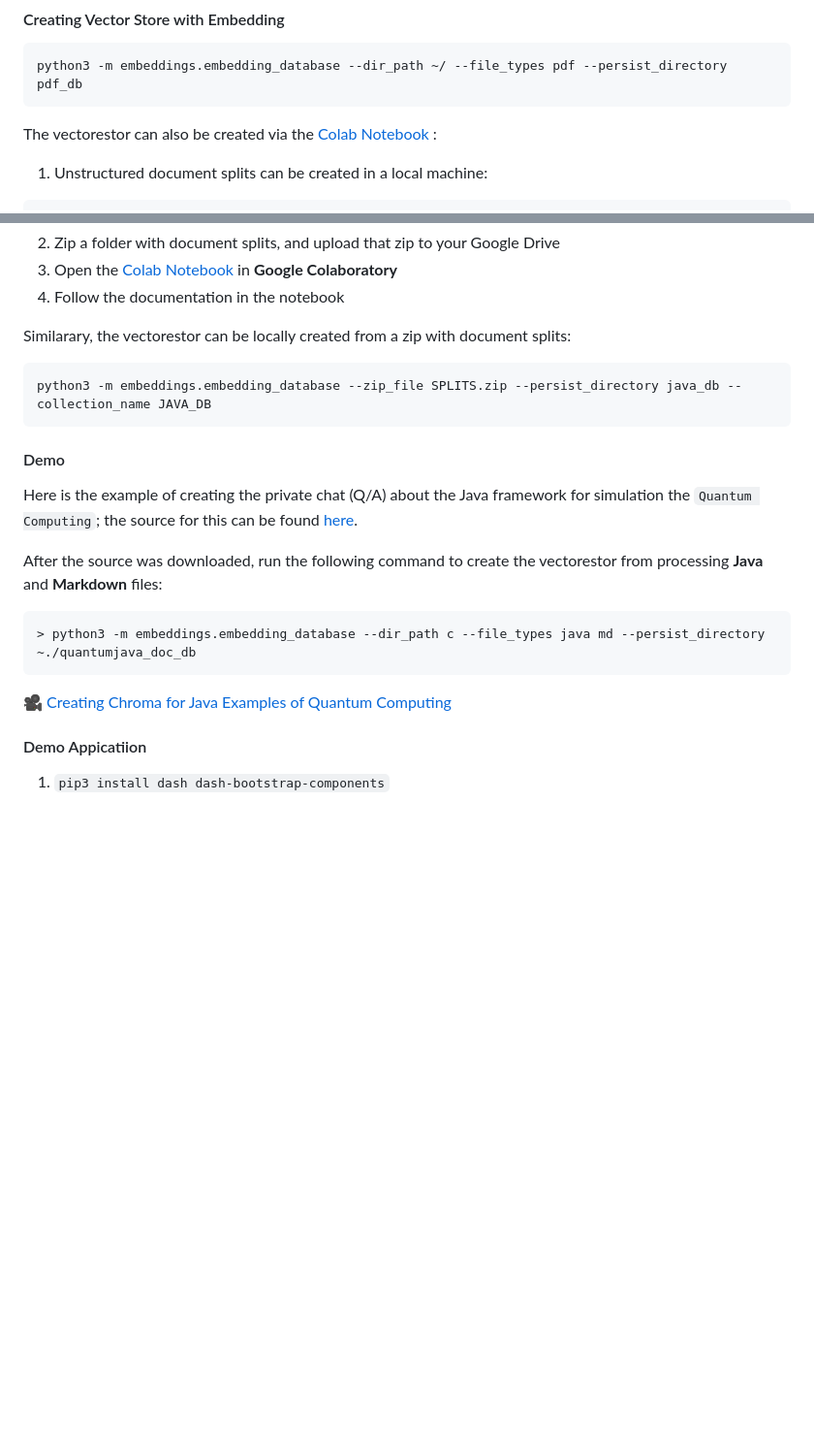
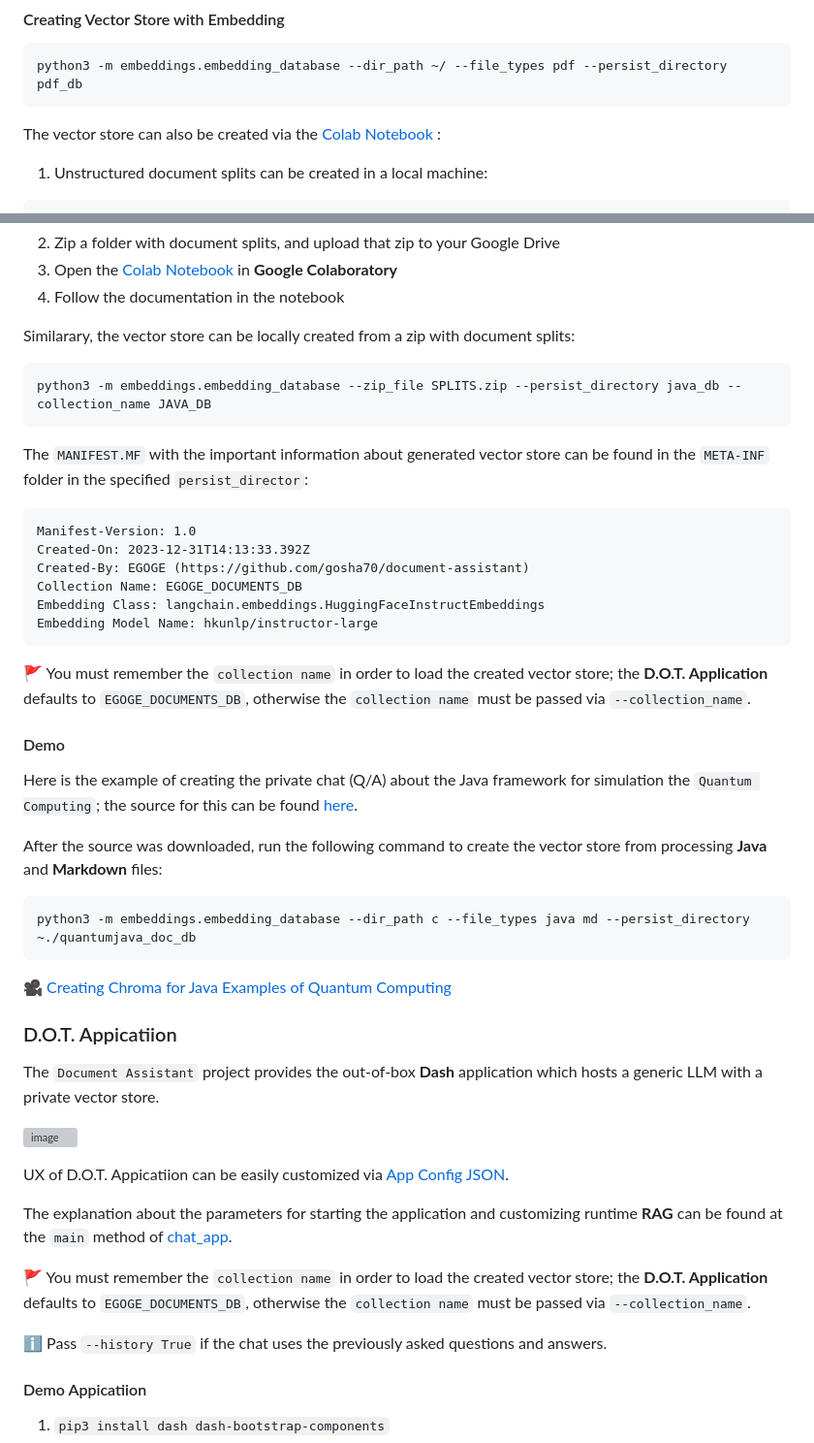
Before and after one commit to gosha70/document-assistant, a Markdown page: README.md, 2 parts joined by grey strips. Shown: that part at 97% size. Rendered like a GitHub page; blank space fills up the shorter version; grey boxes are pictures that could not be loaded.

````diff
--- a/README.md
+++ b/README.md
@@ -28,7 +35,7 @@ python3 -m embeddings.document_loader --dir_path ~/ --file_types java
 ```
 python3 -m embeddings.embedding_database --dir_path ~/ --file_types pdf --persist_directory pdf_db
 ```
-The vectorestor can also be created via the [Colab Notebook](https://github.com/gosha70/document-assistant/blob/main/notebooks/CreateEmbeddingsVectorstore.ipynb)
+The vector store can also be created via the [Colab Notebook](https://github.com/gosha70/document-assistant/blob/main/notebooks/CreateEmbeddingsVectorstore.ipynb)
 :
 1. Unstructured document splits can be created in a local machine:
 ```
@@ -46,21 +53,45 @@ Currently the following file types are supported:
 3. Open the [Colab Notebook](https://github.com/gosha70/document-assistant/blob/main/notebooks/CreateEmbeddingsVectorstore.ipynb) in **Google Colaboratory**
 4. Follow the documentation in the notebook
 
-Similarary, the vectorestor can be locally created from a zip with document splits:
+Similarary, the vector store can be locally created from a zip with document splits:
 ```
 python3 -m embeddings.embedding_database --zip_file SPLITS.zip --persist_directory java_db --collection_name JAVA_DB
 ```
+The `MANIFEST.MF` with the important information about generated vector store can be found in the `META-INF` folder in the specified `persist_director`:
+```
+Manifest-Version: 1.0
+Created-On: 2023-12-31T14:13:33.392Z
+Created-By: EGOGE (https://github.com/gosha70/document-assistant)
+Collection Name: EGOGE_DOCUMENTS_DB
+Embedding Class: langchain.embeddings.HuggingFaceInstructEmbeddings
+Embedding Model Name: hkunlp/instructor-large
+```
+:triangular_flag_on_post: You must remember the `collection name` in order to load the created vector store; the **D.O.T. Application** defaults to `EGOGE_DOCUMENTS_DB`, otherwise the `collection name` must be passed via `--collection_name`.
 
 #### Demo
 
 Here is the example of creating the private chat (Q/A) about the Java framework for simulation the `Quantum Computing`; the source for this can be found [here](https://www.manning.com/books/quantum-computing-in-action).
 
-After the source was downloaded, run the following command to create the vectorestor from processing **Java** and **Markdown** files:
+After the source was downloaded, run the following command to create the vector store from processing **Java** and **Markdown** files:
 ```
-> python3 -m embeddings.embedding_database --dir_path c --file_types java md --persist_directory ~./quantumjava_doc_db
+python3 -m embeddings.embedding_database --dir_path c --file_types java md --persist_directory ~./quantumjava_doc_db
 ```
 
 :movie_camera: [Creating Chroma for Java Examples of Quantum Computing](https://drive.google.com/file/d/19xbVvnTvkTTV4lZ3rcFIe08WJn3hMLbG)
+
+
+###  D.O.T. Appicatiion
+The `Document Assistant` project provides the out-of-box **Dash** application which hosts a generic LLM with a private vector store.
+
+![image](https://github.com/gosha70/document-assistant/assets/17832712/76847401-8c27-4e2b-a613-218c622ba395)
+
+UX of D.O.T. Appicatiion can be easily customized via [App Config JSON](https://github.com/gosha70/document-assistant/blob/main/app/app_config.json).
+
+The explanation about the parameters for starting the application and customizing runtime **RAG** can be found at the `main` method of [chat_app](https://github.com/gosha70/document-assistant/blob/main/app/chat_app.py).
+
+:triangular_flag_on_post: You must remember the `collection name` in order to load the created vector store; the **D.O.T. Application** defaults to `EGOGE_DOCUMENTS_DB`, otherwise the `collection name` must be passed via `--collection_name`.
+
+:information_source: Pass `--history True` if the chat uses the previously asked questions and answers.
 
 #### Demo Appicatiion
 1. `pip3 install dash dash-bootstrap-components`
````
Also changed, not shown: other parts of README.md (+7 -0 lines).
